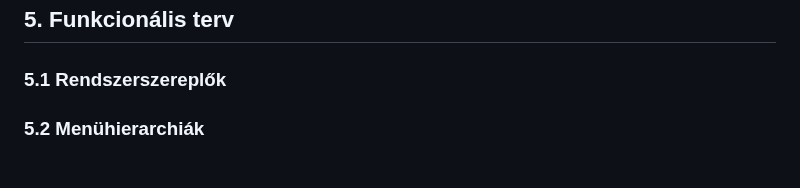
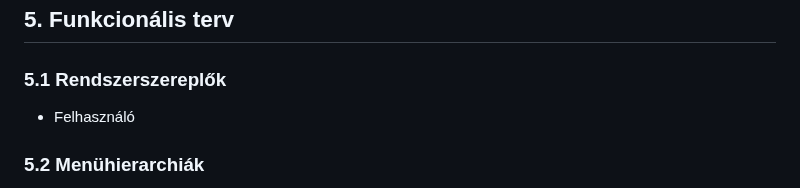
Before and after one commit to Dit05/4Bits, a Markdown page: rendszerterv.md, the part around the change. GitHub-like rendering.

Commit message:
Rendszerszereplők megírása

```diff
--- a/rendszerterv.md
+++ b/rendszerterv.md
@@ -67,6 +67,8 @@ Egy weboldalt terveztünk ami telefonon,tableten és asztali számítógépen is
 
 ### 5.1 Rendszerszereplők
 
+- Felhasználó
+
 ### 5.2 Menühierarchiák
 
 - Felhasználó
```
